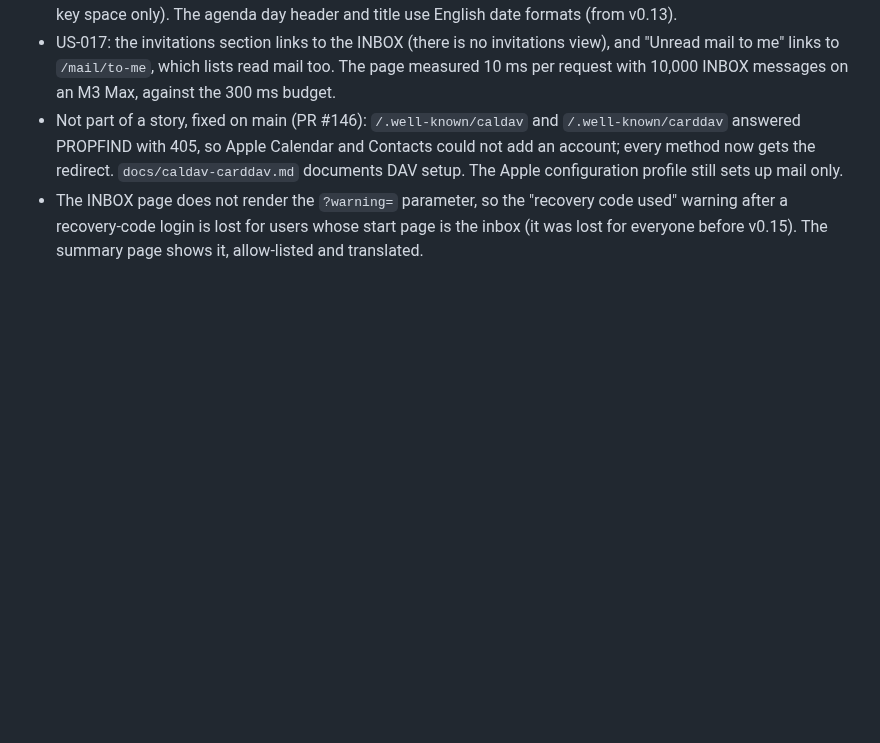
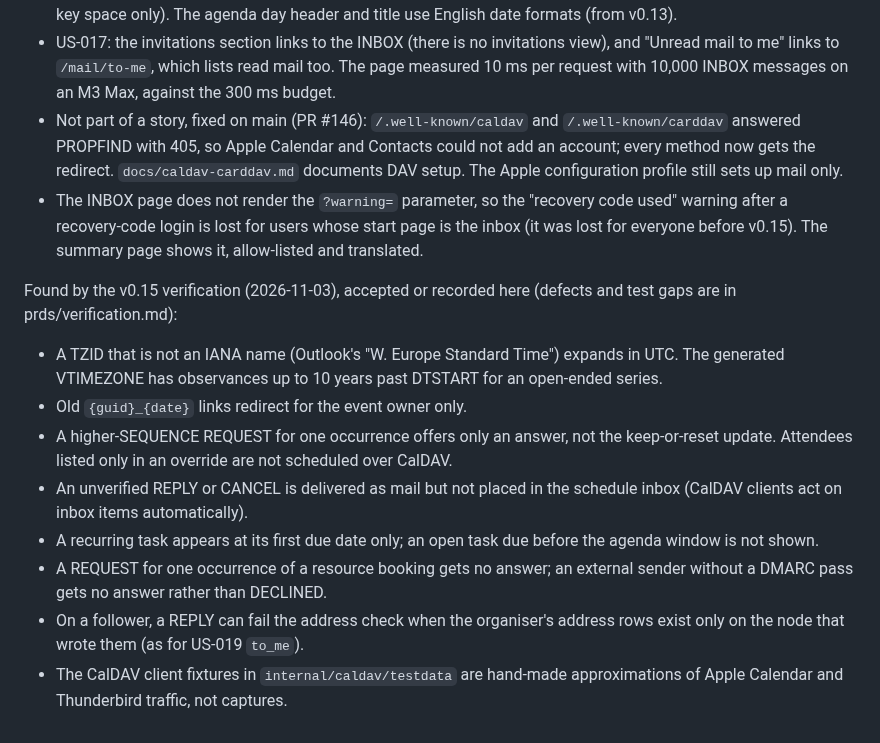
Before and after one commit to bongo-project/bongo, a Markdown page: prds/active/prd-calendar-v0.15.md, the part around the change. Drawn GitHub-style; blank space fills up the shorter version.

Commit message:
docs: v0.15 verification report
Claude-Session: https://claude.ai/code/session_01SK3KF6Hw8cmDHigqkoxbcV

```diff
--- a/prds/active/prd-calendar-v0.15.md
+++ b/prds/active/prd-calendar-v0.15.md
@@ -935,3 +935,25 @@ Found while building batch 6 (2026-11-02):
   "recovery code used" warning after a recovery-code login is lost for users
   whose start page is the inbox (it was lost for everyone before v0.15). The
   summary page shows it, allow-listed and translated.
+
+Found by the v0.15 verification (2026-11-03), accepted or recorded here
+(defects and test gaps are in prds/verification.md):
+
+- A TZID that is not an IANA name (Outlook's "W. Europe Standard Time")
+  expands in UTC. The generated VTIMEZONE has observances up to 10 years
+  past DTSTART for an open-ended series.
+- Old `{guid}_{date}` links redirect for the event owner only.
+- A higher-SEQUENCE REQUEST for one occurrence offers only an answer, not
+  the keep-or-reset update. Attendees listed only in an override are not
+  scheduled over CalDAV.
+- An unverified REPLY or CANCEL is delivered as mail but not placed in the
+  schedule inbox (CalDAV clients act on inbox items automatically).
+- A recurring task appears at its first due date only; an open task due
+  before the agenda window is not shown.
+- A REQUEST for one occurrence of a resource booking gets no answer; an
+  external sender without a DMARC pass gets no answer rather than DECLINED.
+- On a follower, a REPLY can fail the address check when the organiser's
+  address rows exist only on the node that wrote them (as for US-019
+  `to_me`).
+- The CalDAV client fixtures in `internal/caldav/testdata` are hand-made
+  approximations of Apple Calendar and Thunderbird traffic, not captures.
```
Also changed, not shown: prds/verification.md (+64 -55 lines).
